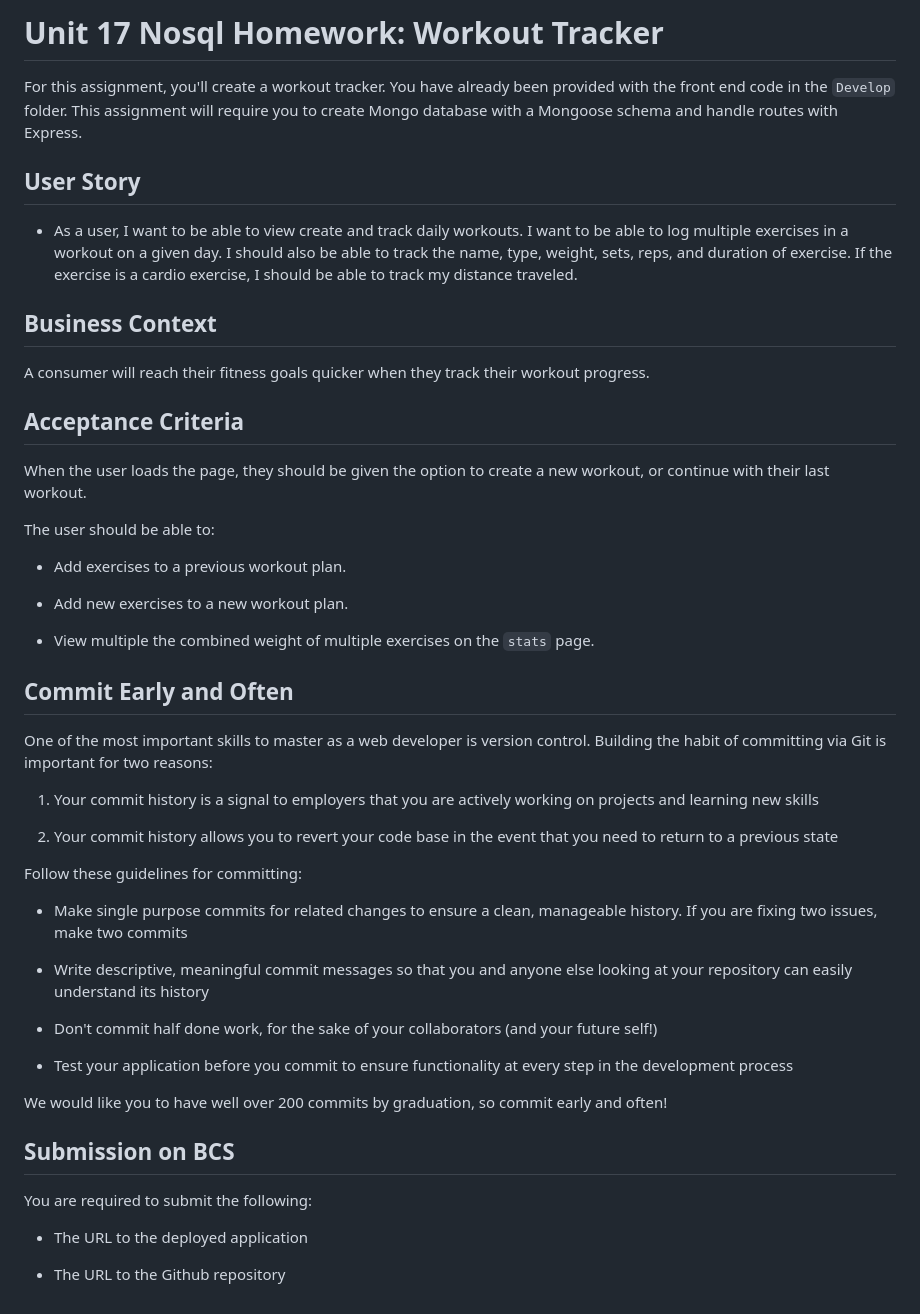
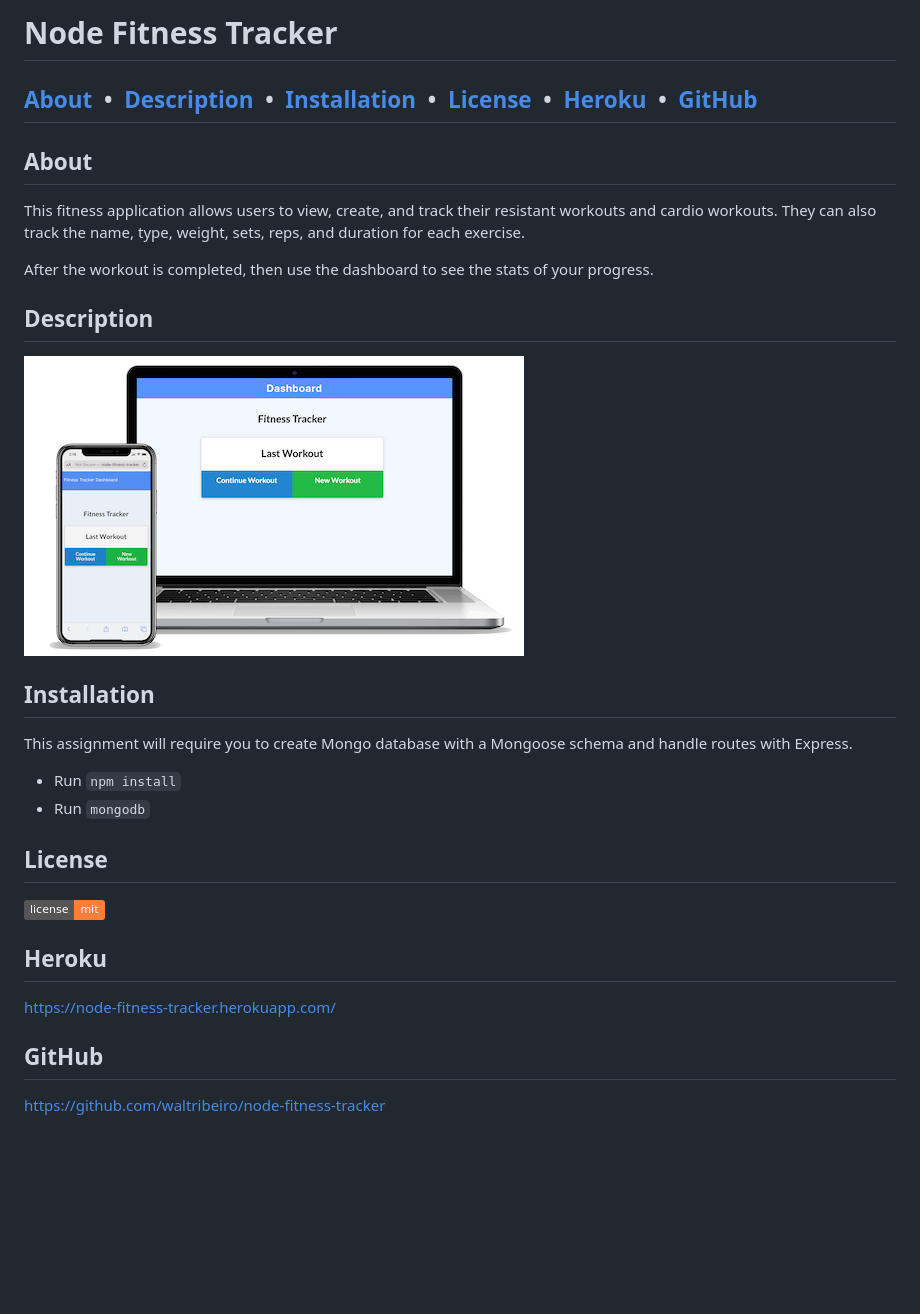
Before and after one commit to waltribeiro/node-fitness-tracker, a Markdown page: README.md, the part around the change. Rendered like a GitHub page; pictures changed too: public/img/browser-4-node-fitness-tracker.png (added); badges without logos; blank space fills up the shorter version.

```diff
--- a/README.md
+++ b/README.md
@@ -1,51 +1,29 @@
-# Unit 17 Nosql Homework: Workout Tracker
+# Node Fitness Tracker
 
-For this assignment, you'll create a workout tracker. You have already been provided with the front end code in the `Develop` folder. This assignment will require you to create Mongo database with a Mongoose schema and handle routes with Express.
+   ## [About](#about) &nbsp;&bull;&nbsp; [Description](#description) &nbsp;&bull;&nbsp; [Installation](#installation) &nbsp;&bull;&nbsp; [License](#license) &nbsp;&bull;&nbsp; [Heroku](#heroku) &nbsp;&bull;&nbsp; [GitHub](#gitHub)
 
-## User Story
+## About
 
-* As a user, I want to be able to view create and track daily workouts. I want to be able to log multiple exercises in a workout on a given day. I should also be able to track the name, type, weight, sets, reps, and duration of exercise. If the exercise is a cardio exercise, I should be able to track my distance traveled.
+This fitness application allows users to view, create, and track their resistant workouts and cardio workouts. They can also track the name, type, weight, sets, reps, and duration for each exercise.
 
-## Business Context
+After the workout is completed, then use the dashboard to see the stats of your progress.
 
-A consumer will reach their fitness goals quicker when they track their workout progress.
+## Description
 
-## Acceptance Criteria
+![walt ribeiro](/public/img/browser-4-node-fitness-tracker.png)
 
-When the user loads the page, they should be given the option to create a new workout, or continue with their last workout.
+## Installation
 
-The user should be able to:
+This assignment will require you to create Mongo database with a Mongoose schema and handle routes with Express.
+* Run `npm install`
+* Run `mongodb`
 
-  * Add exercises to a previous workout plan.
+## License
 
-  * Add new exercises to a new workout plan.
+<img src="https://img.shields.io/badge/license-mit-orange">
 
-  * View multiple the combined weight of multiple exercises on the `stats` page.
+## Heroku
+https://node-fitness-tracker.herokuapp.com/
 
-## Commit Early and Often
-
-One of the most important skills to master as a web developer is version control. Building the habit of committing via Git is important for two reasons:
-
-1. Your commit history is a signal to employers that you are actively working on projects and learning new skills
-
-2. Your commit history allows you to revert your code base in the event that you need to return to a previous state
-
-Follow these guidelines for committing:
-
-* Make single purpose commits for related changes to ensure a clean, manageable history. If you are fixing two issues, make two commits
-
-* Write descriptive, meaningful commit messages so that you and anyone else looking at your repository can easily understand its history
-
-* Don't commit half done work, for the sake of your collaborators (and your future self!)
-
-* Test your application before you commit to ensure functionality at every step in the development process
-
-We would like you to have well over 200 commits by graduation, so commit early and often!
-
-## Submission on BCS
-
-You are required to submit the following:
-
-* The URL to the deployed application
-
-* The URL to the Github repository
+## GitHub
+https://github.com/waltribeiro/node-fitness-tracker
```
